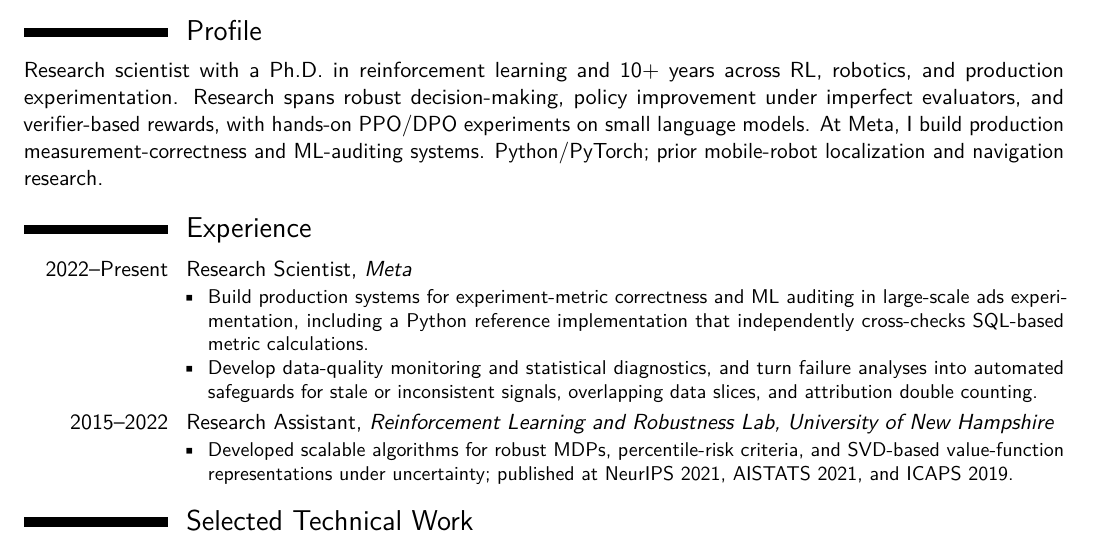
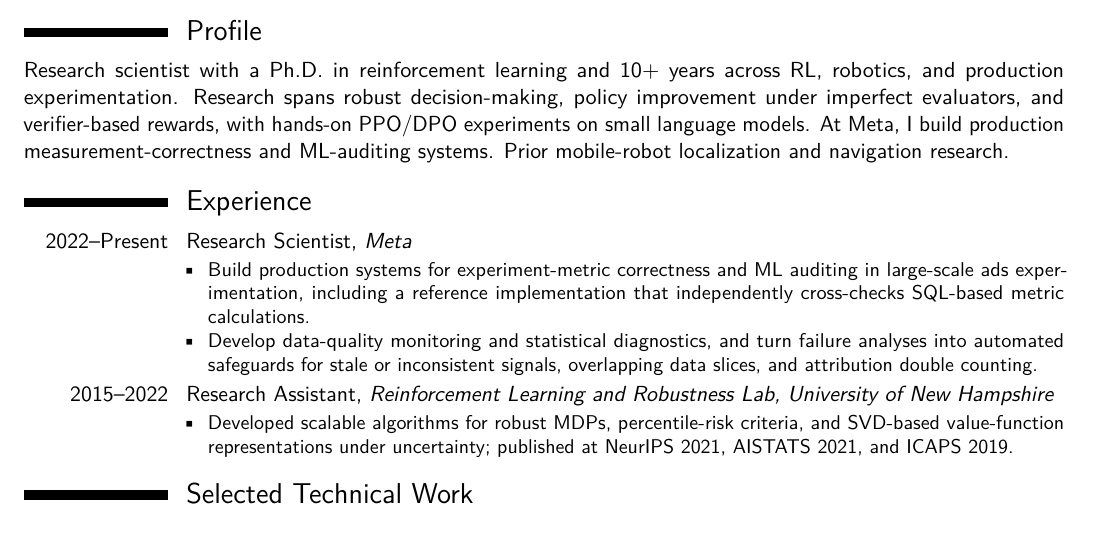
Before and after one commit to buiksat/ModernCV, a LaTeX CV (behzadian_cv_tesla.tex): part of page 1 of 2, cut so that both start at the same text. Compiled offline with pdfLaTeX.

Commit message:
Apply requested Tesla CV wording edits

```diff
--- a/behzadian_cv_tesla.tex
+++ b/behzadian_cv_tesla.tex
@@ -47,14 +47,14 @@
 
 %------------------------------------------------------------
 \section{Profile}
-Research scientist with a Ph.D. in reinforcement learning and 10+ years across RL, robotics, and production experimentation. Research spans robust decision-making, policy improvement under imperfect evaluators, and verifier-based rewards, with hands-on PPO/DPO experiments on small language models. At Meta, I build production measurement-correctness and ML-auditing systems. Python/PyTorch; prior mobile-robot localization and navigation research.
+Research scientist with a Ph.D. in reinforcement learning and 10+ years across RL, robotics, and production experimentation. Research spans robust decision-making, policy improvement under imperfect evaluators, and verifier-based rewards, with hands-on PPO/DPO experiments on small language models. At Meta, I build production measurement-correctness and ML-auditing systems. Prior mobile-robot localization and navigation research.
 
 %------------------------------------------------------------
 \section{Experience}
 
 \cventry{\mbox{2022--Present}}{Research Scientist}{Meta}{}{}{
 \begin{itemize}
-\item Build production systems for experiment-metric correctness and ML auditing in large-scale ads experimentation, including a Python reference implementation that independently cross-checks SQL-based metric calculations.
+\item Build production systems for experiment-metric correctness and ML auditing in large-scale ads experimentation, including a reference implementation that independently cross-checks SQL-based metric calculations.
 \item Develop data-quality monitoring and statistical diagnostics, and turn failure analyses into automated safeguards for stale or inconsistent signals, overlapping data slices, and attribution double counting.
 \end{itemize}
 }
```
